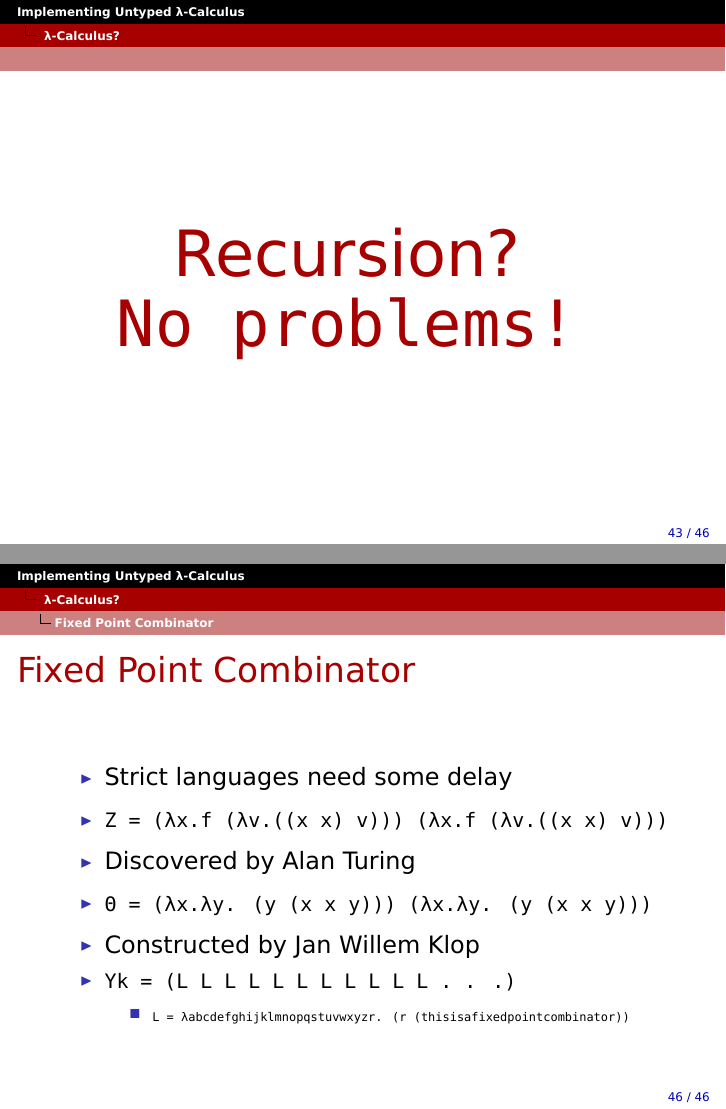
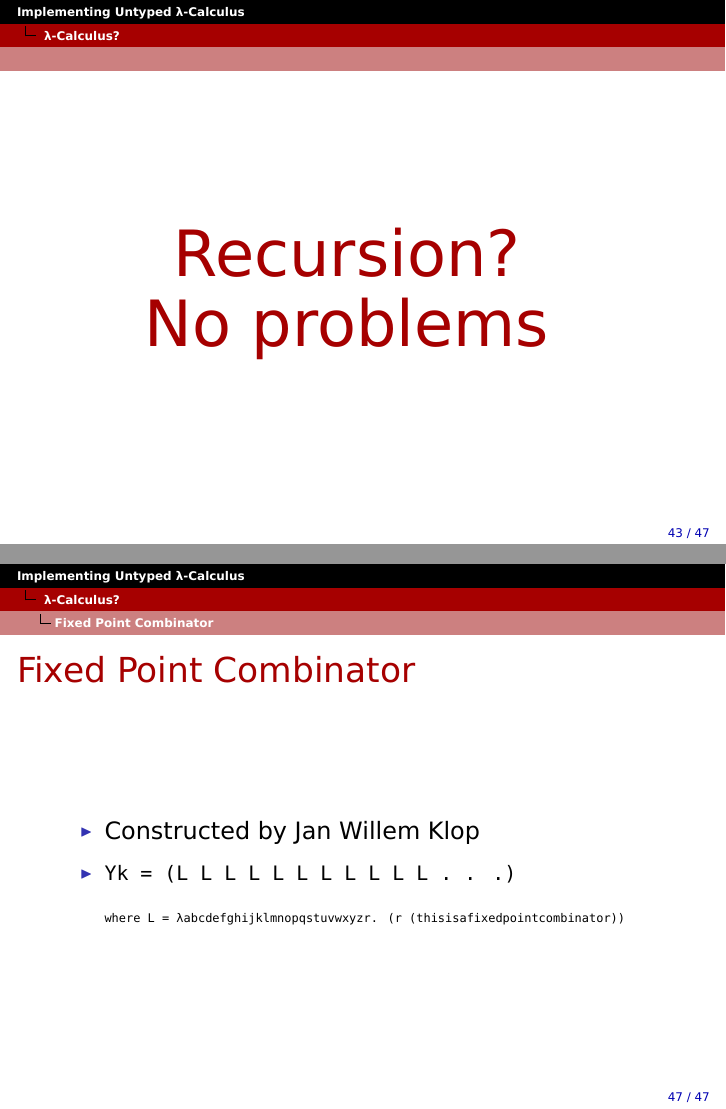
Before and after one commit to godfat/godfat.org-rc, LaTeX slides (slide/src/2012-05-08-lambda-calculus/main.tex, which reads slide/src/2012-05-08-lambda-calculus/part2.tex): pages 61 and 66 of 66 before the commit and pages 61 and 67 of 67 after it, joined at a grey line. Compiled offline with XeLaTeX; a missing font is replaced by an installed copy or a similar font.

Commit message:
more alignment

```diff
--- a/slide/src/2012-05-08-lambda-calculus/part2.tex
+++ b/slide/src/2012-05-08-lambda-calculus/part2.tex
@@ -171,20 +171,19 @@
 
 \frame{
 \vskip 10mm%
-\frametitlecenter{Recursion?\\
-\usebeamerfont*{font DejaVu Sans Mono}
-%{\usebeamerfont*{font Hiragino Maru Gothic}の} %No
-No problems!}
+\frametitlecenter{Recursion?\\No problems}
 }
 
 \subsection{Y combinator}
 
 \frame{\frametitle{Y combinator}
 \begin{itemize}
+  \item[]{}
   \item<1->{Discovered by Haskell Curry}
   \item<1->{\normalsize\usebeamerfont*{font DejaVu Sans Mono} y \ \ = (λf.(λx.f (x x)) (λx.f (x x)))}
   \item<2->{\normalsize\usebeamerfont*{font DejaVu Sans Mono} y f = (λf.(λx.f (x x)) (λx.f (x x))) f}
   \item<3->{\normalsize\usebeamerfont*{font DejaVu Sans Mono} y f = f (y f)}
+  \item[]{}
 \end{itemize}
 }
 
@@ -197,15 +196,22 @@ No problems!}
 
 \frame{\frametitle{Fixed Point Combinator}
 \begin{itemize}
+  \item[]{}
   \item{\normalsize Strict languages need some delay}
   \item{\footnotesize\usebeamerfont*{font DejaVu Sans Mono} Z = (λx.f (λv.((x x) v))) (λx.f (λv.((x x) v)))}
   \item{\normalsize Discovered by Alan Turing}
   \item{\footnotesize\usebeamerfont*{font DejaVu Sans Mono} Θ = (λx.λy. (y (x x y))) (λx.λy. (y (x x y)))}
-  \item{\normalsize Constructed by Jan Willem Klop}
-  \item{\footnotesize\usebeamerfont*{font DejaVu Sans Mono} Yk = (L L L L L L L L L L L . . .)
-    \begin{itemize}
-      \item{\tiny\usebeamerfont*{font DejaVu Sans Mono} L = λabcdefghijklmnopqstuvwxyzr. (r (thisisafixedpointcombinator))}
-    \end{itemize}
-  }
+  \item[]{}
 \end{itemize}
 }
+
+\frame{\frametitle{Fixed Point Combinator}
+\begin{itemize}
+  \item[]{}
+  \item{\normalsize Constructed by Jan Willem Klop}
+  \item{\footnotesize\usebeamerfont*{font DejaVu Sans Mono} Yk = (L L L L L L L L L L L . . .)}
+  \item[]{\tiny\usebeamerfont*{font DejaVu Sans Mono} where L = λabcdefghijklmnopqstuvwxyzr. (r (thisisafixedpointcombinator))}
+  \item[]{}
+  \item[]{}
+\end{itemize}
+}
```
